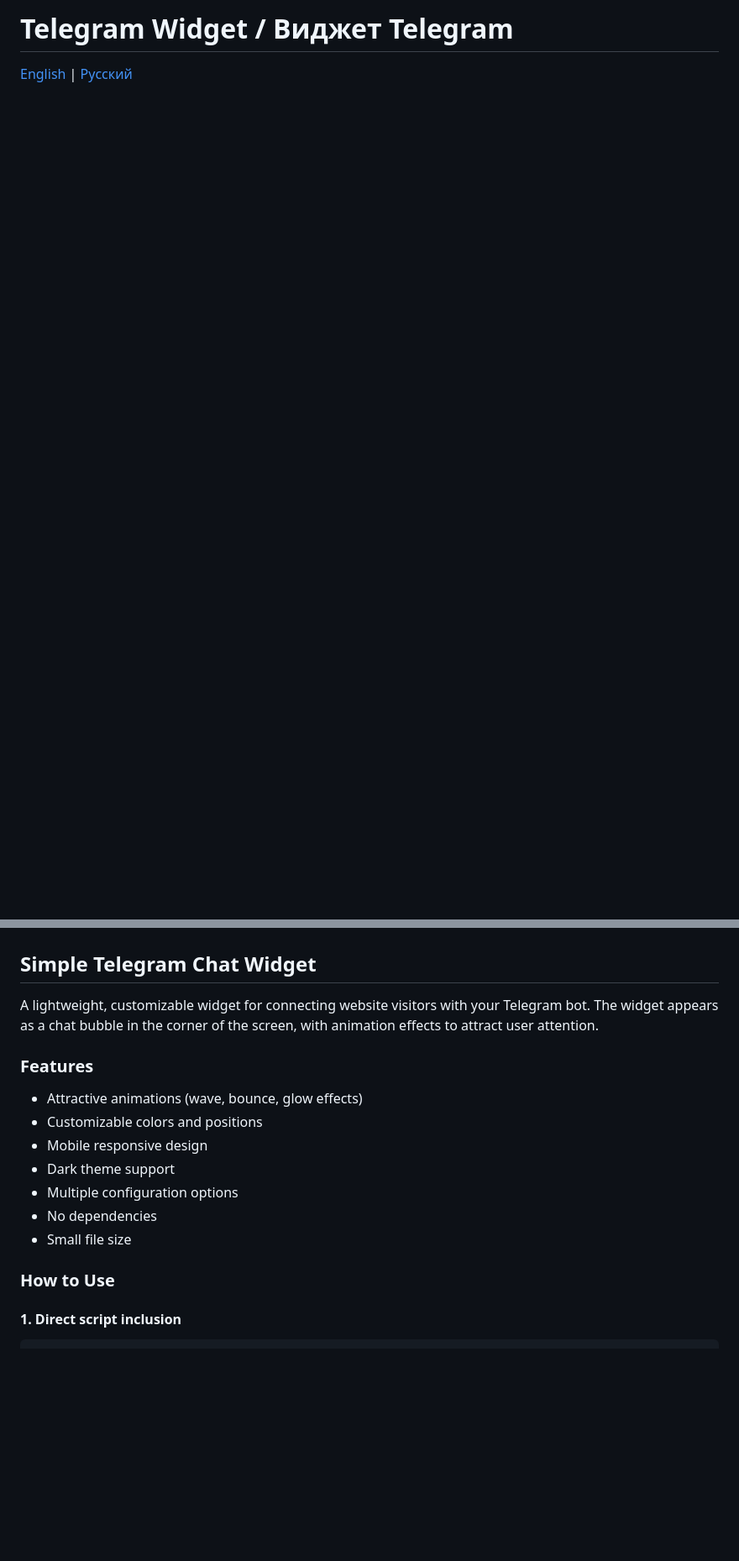
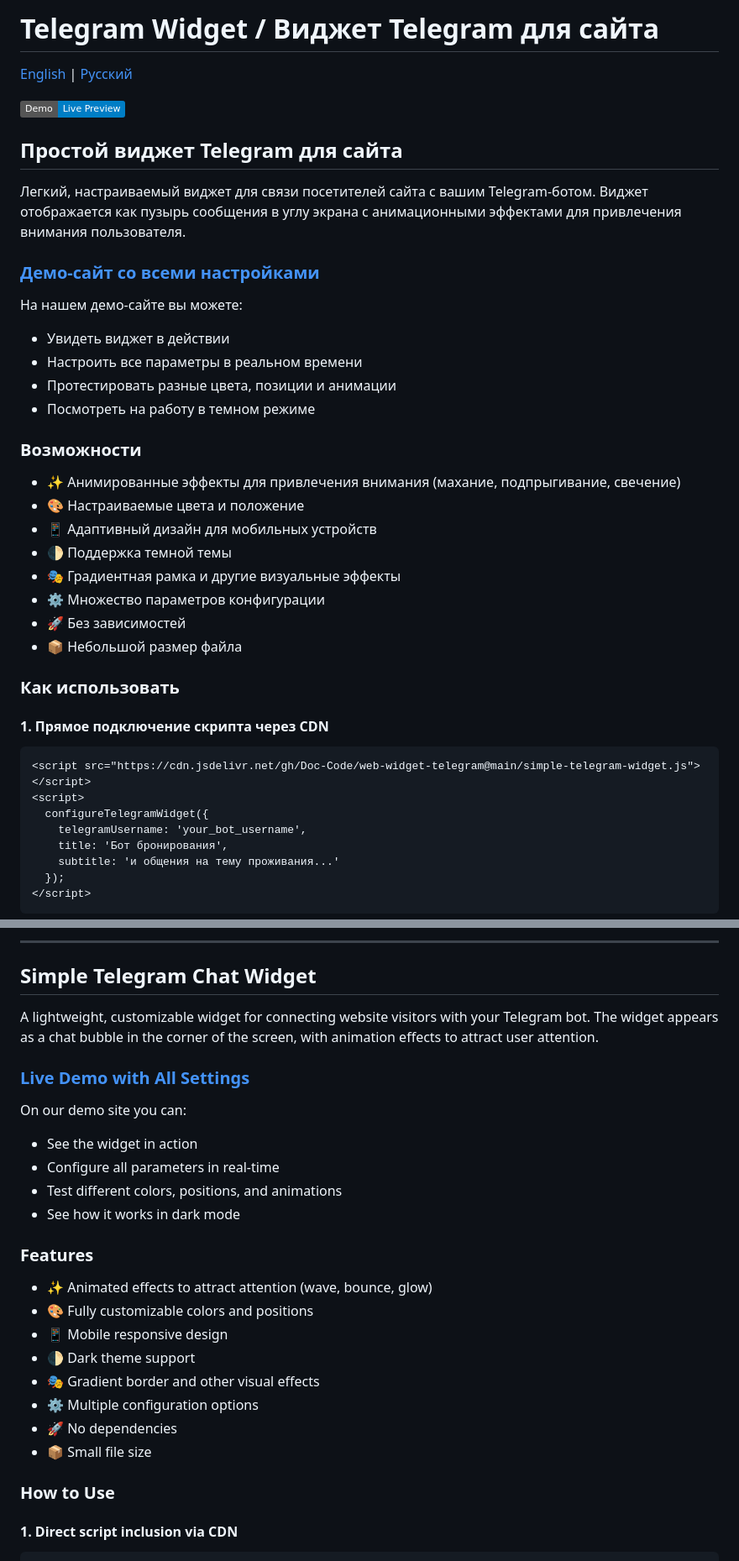
Before and after one commit to Doc-Code/web-widget-telegram, a Markdown page: README.md, 2 parts joined by grey strips. Shown at 84% size. GitHub-like rendering; badges without logos; blank space fills up the shorter version.

````diff
--- a/README.md
+++ b/README.md
@@ -1,3 +1,43 @@
-# Telegram Widget / Виджет Telegram
+# Telegram Widget / Виджет Telegram для сайта
 
 [English](#english) | [Русский](#russian)
+
+[![Demo Site](https://img.shields.io/badge/Demo-Live%20Preview-blue)](https://doc-code.github.io/web-widget-telegram/)
+
+<a name="russian"></a>
+## Простой виджет Telegram для сайта
+
+Легкий, настраиваемый виджет для связи посетителей сайта с вашим Telegram-ботом. Виджет отображается как пузырь сообщения в углу экрана с анимационными эффектами для привлечения внимания пользователя.
+
+### [Демо-сайт со всеми настройками](https://doc-code.github.io/web-widget-telegram/)
+
+На нашем демо-сайте вы можете:
+- Увидеть виджет в действии
+- Настроить все параметры в реальном времени
+- Протестировать разные цвета, позиции и анимации
+- Посмотреть на работу в темном режиме
+
+### Возможности
+- ✨ Анимированные эффекты для привлечения внимания (махание, подпрыгивание, свечение)
+- 🎨 Настраиваемые цвета и положение
+- 📱 Адаптивный дизайн для мобильных устройств
+- 🌓 Поддержка темной темы
+- 🎭 Градиентная рамка и другие визуальные эффекты
+- ⚙️ Множество параметров конфигурации
+- 🚀 Без зависимостей
+- 📦 Небольшой размер файла
+
+### Как использовать
+
+#### 1. Прямое подключение скрипта через CDN
+```html
+<script src="https://cdn.jsdelivr.net/gh/Doc-Code/web-widget-telegram@main/simple-telegram-widget.js"></script>
+<script>
+  configureTelegramWidget({
+    telegramUsername: 'your_bot_username',
+    title: 'Бот бронирования',
+    subtitle: 'и общения на тему проживания...'
+  });
+</script>
+```
+
@@ -4,19 +61,29 @@
+---
 
 <a name="english"></a>
 ## Simple Telegram Chat Widget
 
 A lightweight, customizable widget for connecting website visitors with your Telegram bot. The widget appears as a chat bubble in the corner of the screen, with animation effects to attract user attention.
 
+### [Live Demo with All Settings](https://doc-code.github.io/web-widget-telegram/)
+
+On our demo site you can:
+- See the widget in action
+- Configure all parameters in real-time
+- Test different colors, positions, and animations
+- See how it works in dark mode
+
 ### Features
-- Attractive animations (wave, bounce, glow effects)
-- Customizable colors and positions
-- Mobile responsive design
-- Dark theme support
-- Multiple configuration options
-- No dependencies
-- Small file size
+- ✨ Animated effects to attract attention (wave, bounce, glow)
+- 🎨 Fully customizable colors and positions
+- 📱 Mobile responsive design
+- 🌓 Dark theme support
+- 🎭 Gradient border and other visual effects
+- ⚙️ Multiple configuration options
+- 🚀 No dependencies
+- 📦 Small file size
 
 ### How to Use
 
-#### 1. Direct script inclusion
+#### 1. Direct script inclusion via CDN
 ```html
````
Also changed, not shown: other parts of README.md (+21 -42 lines).
